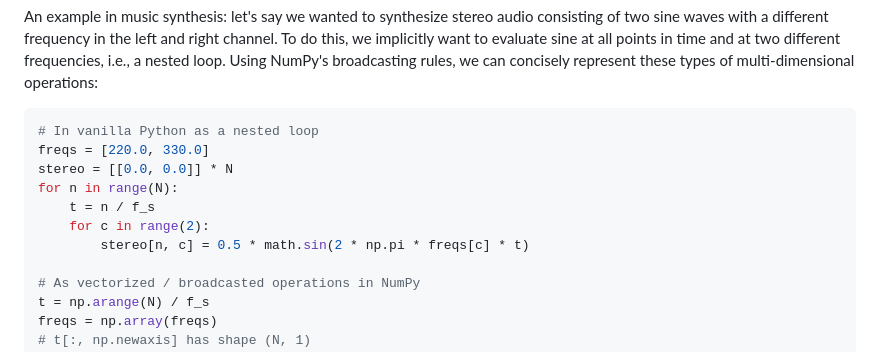
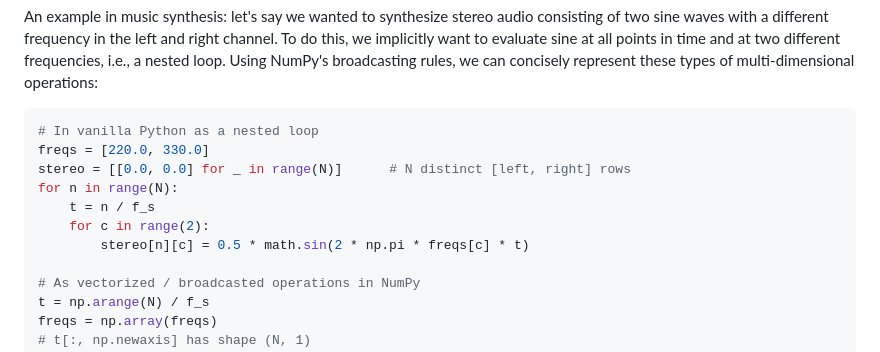
Before and after one commit to chrisdonahue/pcm, a Markdown page: 02-synthesis-vectorized/index.md, the part around the change. Drawn GitHub-style.

Commit message:
Small typo

````diff
--- a/02-synthesis-vectorized/index.md
+++ b/02-synthesis-vectorized/index.md
@@ -233,11 +233,11 @@ An example in music synthesis: let's say we wanted to synthesize stereo audio co
 ```python
 # In vanilla Python as a nested loop
 freqs = [220.0, 330.0]
-stereo = [[0.0, 0.0]] * N
+stereo = [[0.0, 0.0] for _ in range(N)]      # N distinct [left, right] rows
 for n in range(N):
     t = n / f_s
     for c in range(2):
-        stereo[n, c] = 0.5 * math.sin(2 * np.pi * freqs[c] * t)
+        stereo[n][c] = 0.5 * math.sin(2 * np.pi * freqs[c] * t)
 
 # As vectorized / broadcasted operations in NumPy
 t = np.arange(N) / f_s
````
